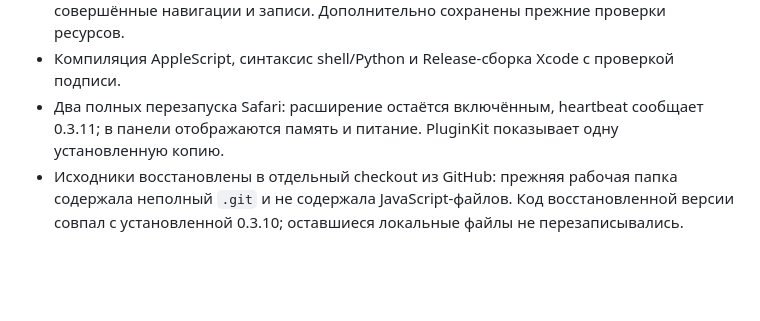
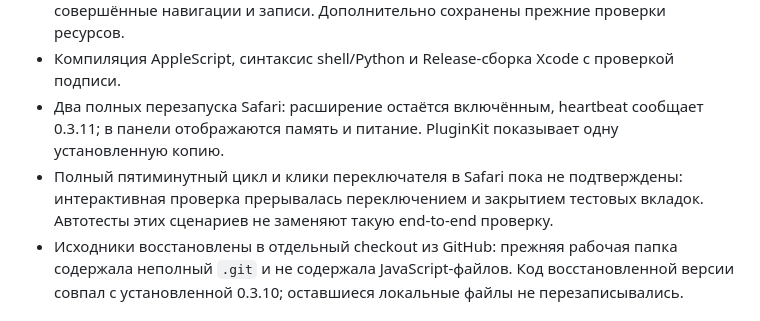
Before and after one commit to Astralix10/safari-tab-sleeper, a Markdown page: AUDIT-2026-09-05.md, the part around the change. GitHub-like rendering; blank space fills up the shorter version.

Commit message:
Document remaining interactive Safari verification

```diff
--- a/AUDIT-2026-09-05.md
+++ b/AUDIT-2026-09-05.md
@@ -27,6 +27,7 @@
 - Тесты worker выполняют настоящий модуль, отправляют события и проверяют совершённые навигации и записи. Дополнительно сохранены прежние проверки ресурсов.
 - Компиляция AppleScript, синтаксис shell/Python и Release-сборка Xcode с проверкой подписи.
 - Два полных перезапуска Safari: расширение остаётся включённым, heartbeat сообщает 0.3.11; в панели отображаются память и питание. PluginKit показывает одну установленную копию.
+- Полный пятиминутный цикл и клики переключателя в Safari пока не подтверждены: интерактивная проверка прерывалась переключением и закрытием тестовых вкладок. Автотесты этих сценариев не заменяют такую end-to-end проверку.
 - Исходники восстановлены в отдельный checkout из GitHub: прежняя рабочая папка содержала неполный `.git` и не содержала JavaScript-файлов. Код восстановленной версии совпал с установленной 0.3.10; оставшиеся локальные файлы не перезаписывались.
 
 ## Ограничения
```
